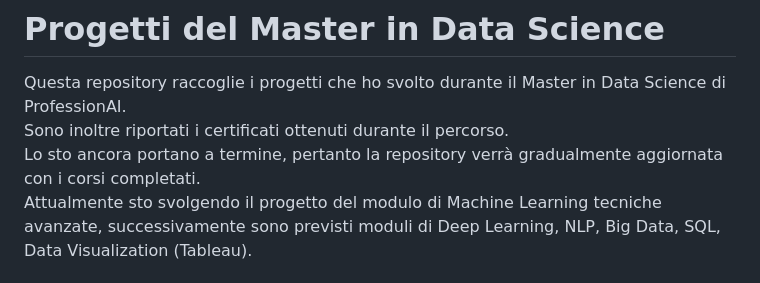
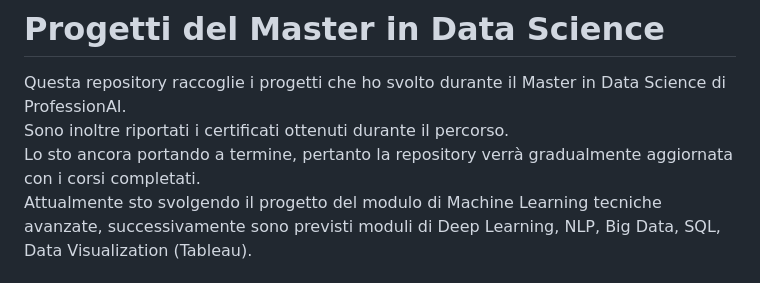
Before and after one commit to raffaellatodino/Data-Science-projects, a Markdown page: README.md, the part around the change. Rendered like a GitHub page.

Commit message:
Fix typo in README.md

```diff
--- a/README.md
+++ b/README.md
@@ -1,7 +1,7 @@
 # Progetti del Master in Data Science
 Questa repository raccoglie i progetti che ho svolto durante il Master in Data Science di ProfessionAI.
 Sono inoltre riportati i certificati ottenuti durante il percorso.
-Lo sto ancora portano a termine, pertanto la repository verrà gradualmente aggiornata con i corsi completati.
+Lo sto ancora portando a termine, pertanto la repository verrà gradualmente aggiornata con i corsi completati.
 Attualmente sto svolgendo il progetto del modulo di Machine Learning tecniche avanzate, successivamente sono previsti moduli di Deep Learning, NLP, Big Data, SQL, Data Visualization (Tableau).
 
 ## Modulo di Programmazione in Python
```
